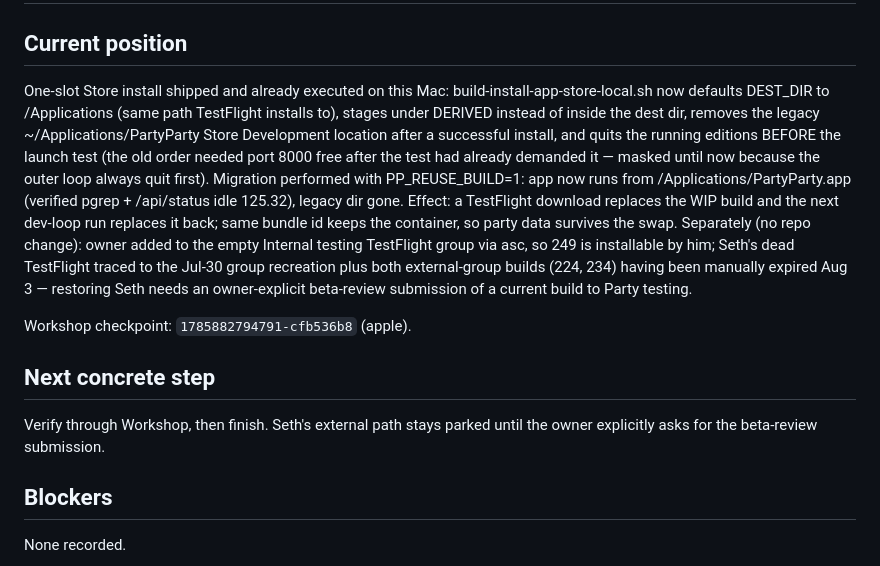
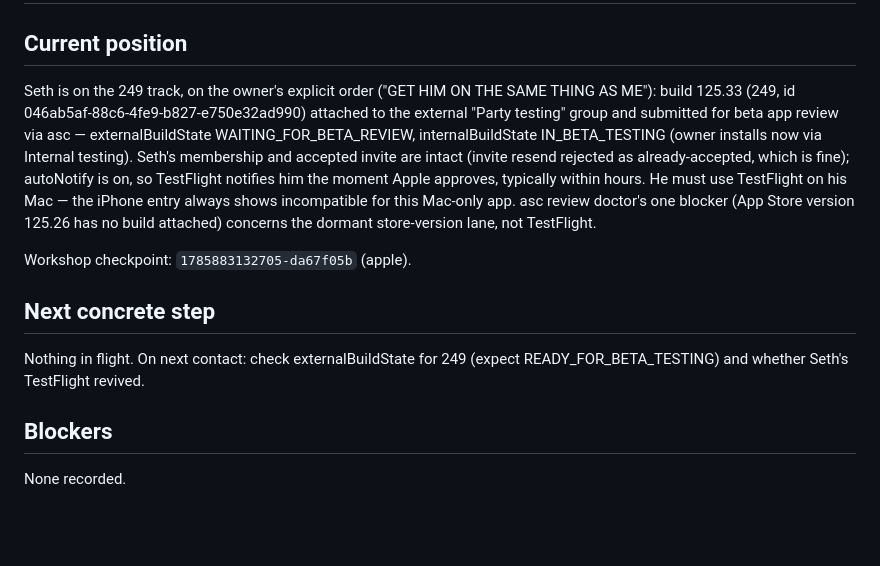
Before and after one commit to tetrisgm/partyparty, a Markdown page: docs/HANDOFF.md, the part around the change. Rendered like a GitHub page; blank space fills up the shorter version.

Commit message:
Record the owner-ordered external submission of 249 for Seth

```diff
--- a/docs/HANDOFF.md
+++ b/docs/HANDOFF.md
@@ -2,13 +2,13 @@
 
 ## Current position
 
-One-slot Store install shipped and already executed on this Mac: build-install-app-store-local.sh now defaults DEST_DIR to /Applications (same path TestFlight installs to), stages under DERIVED instead of inside the dest dir, removes the legacy ~/Applications/PartyParty Store Development location after a successful install, and quits the running editions BEFORE the launch test (the old order needed port 8000 free after the test had already demanded it — masked until now because the outer loop always quit first). Migration performed with PP_REUSE_BUILD=1: app now runs from /Applications/PartyParty.app (verified pgrep + /api/status idle 125.32), legacy dir gone. Effect: a TestFlight download replaces the WIP build and the next dev-loop run replaces it back; same bundle id keeps the container, so party data survives the swap. Separately (no repo change): owner added to the empty Internal testing TestFlight group via asc, so 249 is installable by him; Seth's dead TestFlight traced to the Jul-30 group recreation plus both external-group builds (224, 234) having been manually expired Aug 3 — restoring Seth needs an owner-explicit beta-review submission of a current build to Party testing.
+Seth is on the 249 track, on the owner's explicit order ("GET HIM ON THE SAME THING AS ME"): build 125.33 (249, id 046ab5af-88c6-4fe9-b827-e750e32ad990) attached to the external "Party testing" group and submitted for beta app review via asc — externalBuildState WAITING_FOR_BETA_REVIEW, internalBuildState IN_BETA_TESTING (owner installs now via Internal testing). Seth's membership and accepted invite are intact (invite resend rejected as already-accepted, which is fine); autoNotify is on, so TestFlight notifies him the moment Apple approves, typically within hours. He must use TestFlight on his Mac — the iPhone entry always shows incompatible for this Mac-only app. asc review doctor's one blocker (App Store version 125.26 has no build attached) concerns the dormant store-version lane, not TestFlight.
 
-Workshop checkpoint: `1785882794791-cfb536b8` (apple).
+Workshop checkpoint: `1785883132705-da67f05b` (apple).
 
 ## Next concrete step
 
-Verify through Workshop, then finish. Seth's external path stays parked until the owner explicitly asks for the beta-review submission.
+Nothing in flight. On next contact: check externalBuildState for 249 (expect READY_FOR_BETA_TESTING) and whether Seth's TestFlight revived.
 
 ## Blockers
 
```
